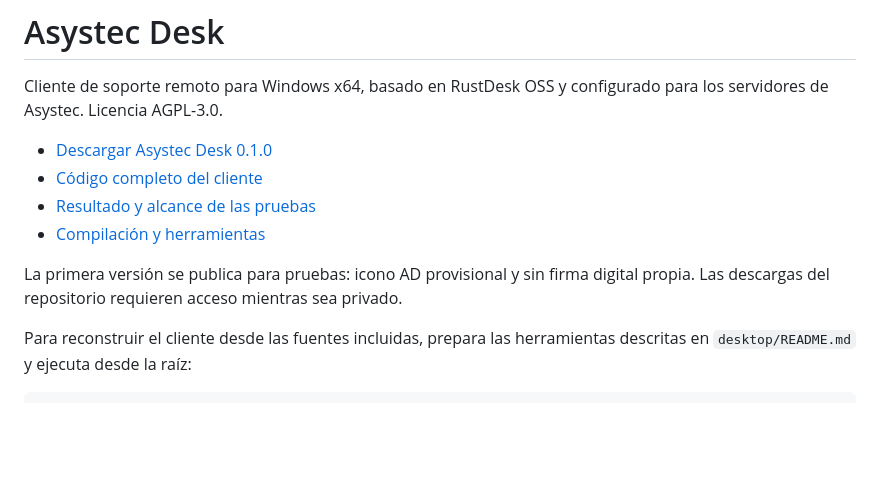
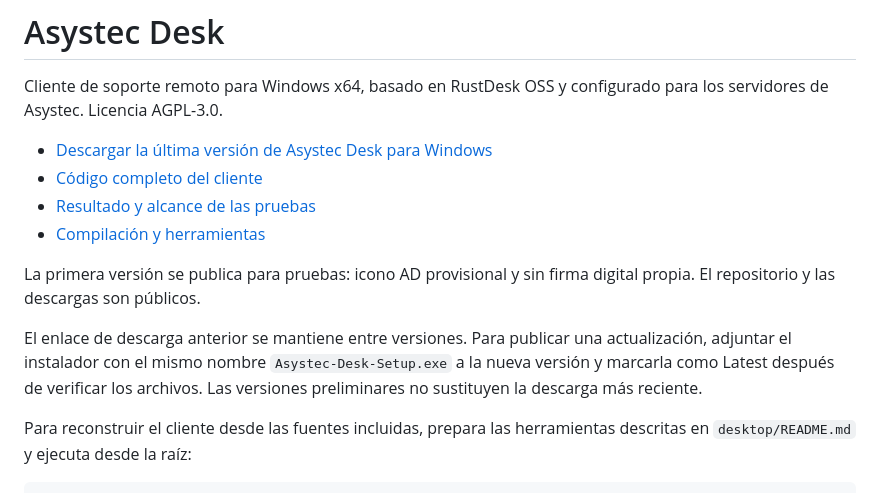
Before and after one commit to asystec-io/asystec-desk, a Markdown page: README.md, the part around the change. Rendered like a GitHub page; blank space fills up the shorter version.

Commit message:
Document public latest-release installer download

```diff
--- a/README.md
+++ b/README.md
@@ -3,13 +3,18 @@
 Cliente de soporte remoto para Windows x64, basado en RustDesk OSS y configurado
 para los servidores de Asystec. Licencia AGPL-3.0.
 
-- [Descargar Asystec Desk 0.1.0](https://github.com/asystec-io/asystec-desk/releases/tag/v0.1.0)
+- [Descargar la última versión de Asystec Desk para Windows](https://github.com/asystec-io/asystec-desk/releases/latest/download/Asystec-Desk-Setup.exe)
 - [Código completo del cliente](app/)
 - [Resultado y alcance de las pruebas](desktop/RELEASE-0.1.0.md)
 - [Compilación y herramientas](desktop/README.md)
 
 La primera versión se publica para pruebas: icono AD provisional y sin firma
-digital propia. Las descargas del repositorio requieren acceso mientras sea privado.
+digital propia. El repositorio y las descargas son públicos.
+
+El enlace de descarga anterior se mantiene entre versiones. Para publicar una
+actualización, adjuntar el instalador con el mismo nombre `Asystec-Desk-Setup.exe`
+a la nueva versión y marcarla como Latest después de verificar los archivos.
+Las versiones preliminares no sustituyen la descarga más reciente.
 
 Para reconstruir el cliente desde las fuentes incluidas, prepara las herramientas
 descritas en `desktop/README.md` y ejecuta desde la raíz:
```
